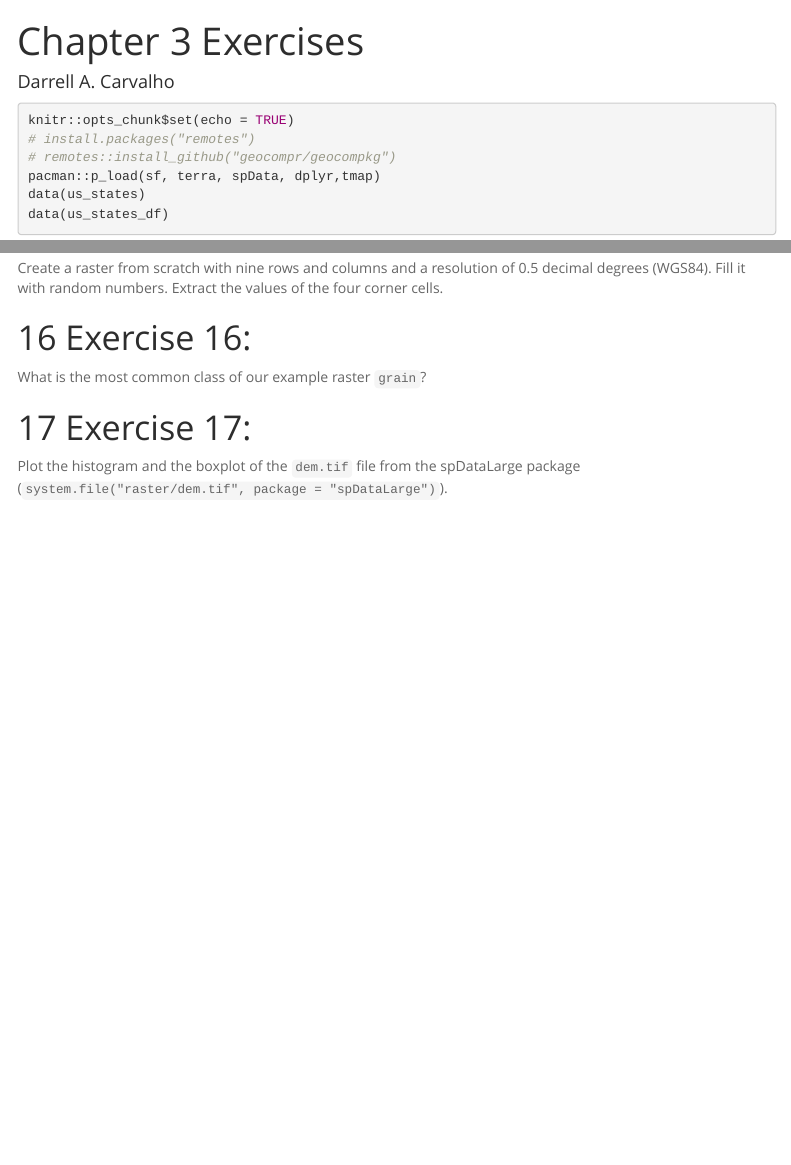
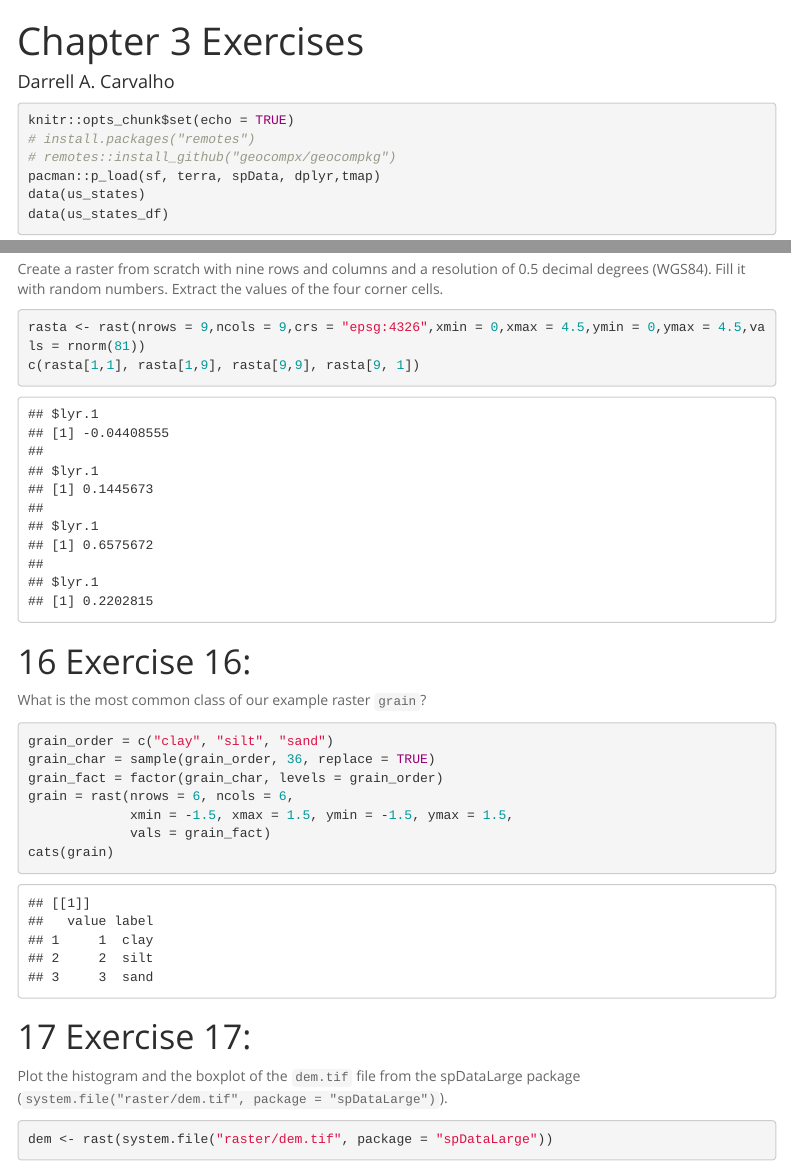
Before and after one commit to darrellcarvalho/geocompr2e_workthrough, an R Markdown document (Ch03/Exercises/Ch_3_Exercises.Rmd): the page in a window 1100 px wide, from its top, and a second part further down, joined at a grey line. Rendered offline with R 4.5, knitr and Pandoc, with nearby package versions; code that draws random numbers runs with fixed seeds of ours; some code elsewhere in the file could not run offline; menus at the side of the page are left out.

Commit message:
Completed exercises

````diff
--- a/Ch03/Exercises/Ch_3_Exercises.Rmd
+++ b/Ch03/Exercises/Ch_3_Exercises.Rmd
@@ -16,7 +16,7 @@ editor_options:
 ```{r setup, eval = TRUE, include = TRUE}
 knitr::opts_chunk$set(echo = TRUE)
 # install.packages("remotes")
-# remotes::install_github("geocompr/geocompkg")
+# remotes::install_github("geocompx/geocompkg")
 pacman::p_load(sf, terra, spData, dplyr,tmap)
 data(us_states)
 data(us_states_df)
@@ -214,11 +214,29 @@ us_state_stats %>%
 # Exercise 15:
 
 Create a raster from scratch with nine rows and columns and a resolution of 0.5 decimal degrees (WGS84). Fill it with random numbers. Extract the values of the four corner cells.
+```{r}
+rasta <- rast(nrows = 9,ncols = 9,crs = "epsg:4326",xmin = 0,xmax = 4.5,ymin = 0,ymax = 4.5,vals = rnorm(81))
+c(rasta[1,1], rasta[1,9], rasta[9,9], rasta[9, 1])
+```
 
 # Exercise 16:
 
 What is the most common class of our example raster `grain`?
 
+```{r}
+grain_order = c("clay", "silt", "sand")
+grain_char = sample(grain_order, 36, replace = TRUE)
+grain_fact = factor(grain_char, levels = grain_order)
+grain = rast(nrows = 6, ncols = 6,
+             xmin = -1.5, xmax = 1.5, ymin = -1.5, ymax = 1.5,
+             vals = grain_fact)
+cats(grain)
+```
+
+
 # Exercise 17:
 
 Plot the histogram and the boxplot of the `dem.tif` file from the spDataLarge package (`system.file("raster/dem.tif", package = "spDataLarge")`).
+
+```{r}
+dem <- rast(system.file("raster/dem.tif", package = "spDataLarge"))
````
Also changed, not shown: Ch03/Exercises/Ch_3_Exercises.Rmd (3 more changed lines).
